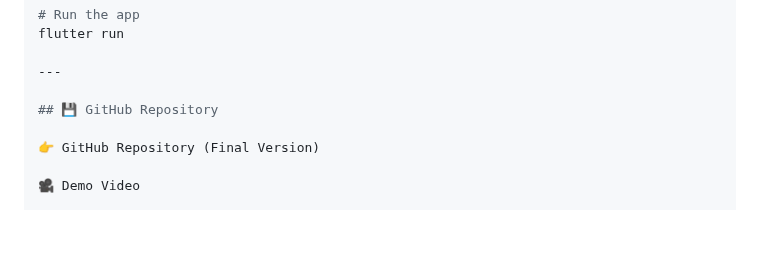
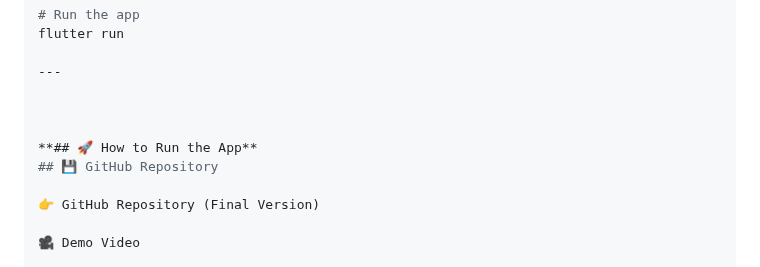
Before and after one commit to IsiriBhatSM/Learn-E, a Markdown page: README.md, the part around the change. GitHub-like rendering; blank space fills up the shorter version.

```diff
--- a/README.md
+++ b/README.md
@@ -43,6 +43,9 @@ flutter run
 
 ---
 
+
+
+**## 🚀 How to Run the App**
 ## 💾 GitHub Repository
 
 👉 GitHub Repository (Final Version)
```
